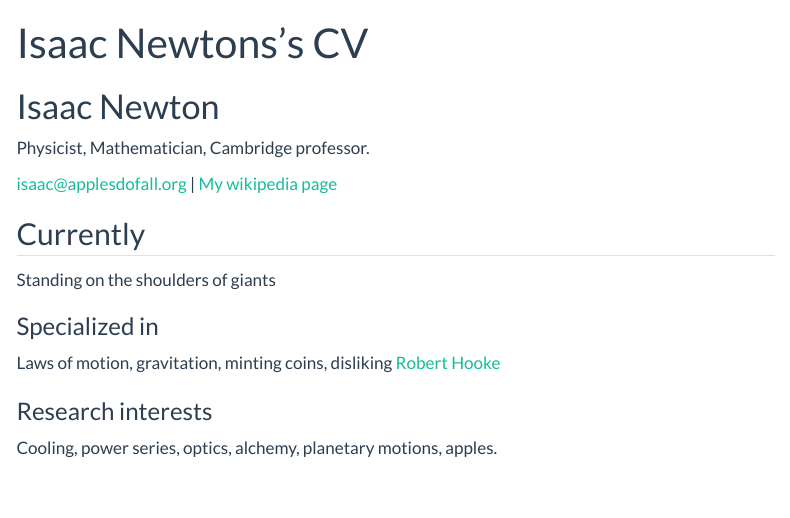
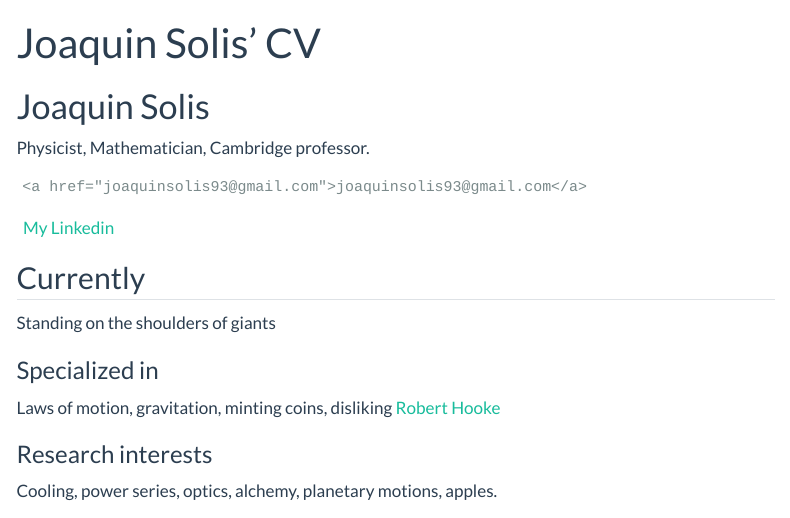
Before and after one commit to solisjoaquin/joaquin-ds-portfolio, a Quarto document (resume.qmd): the page in a window 1100 px wide, from its top. Rendered offline with R 4.5, knitr and Pandoc in place of Quarto, with nearby package versions; menus at the side of the page are left out.

Commit message:
modify resume

```diff
--- a/resume.qmd
+++ b/resume.qmd
@@ -1,13 +1,13 @@
 ---
 layout: cv
-title: Isaac Newtons's CV
+title: Joaquin Solis' CV
 ---
-# Isaac Newton
+# Joaquin Solis
 Physicist, Mathematician, Cambridge professor.
 
 <div id="webaddress">
-<a href="isaac@applesdofall.org">isaac@applesdofall.org</a>
-| <a href="http://en.wikipedia.org/wiki/Isaac_Newton">My wikipedia page</a>
+    <a href="joaquinsolis93@gmail.com">joaquinsolis93@gmail.com</a>
+|   <a href="https://linkedin.com/in/joaquinsolis">My Linkedin</a>
 </div>
 
 
```
Also changed, not shown: resume.qmd (2 more changed lines).
